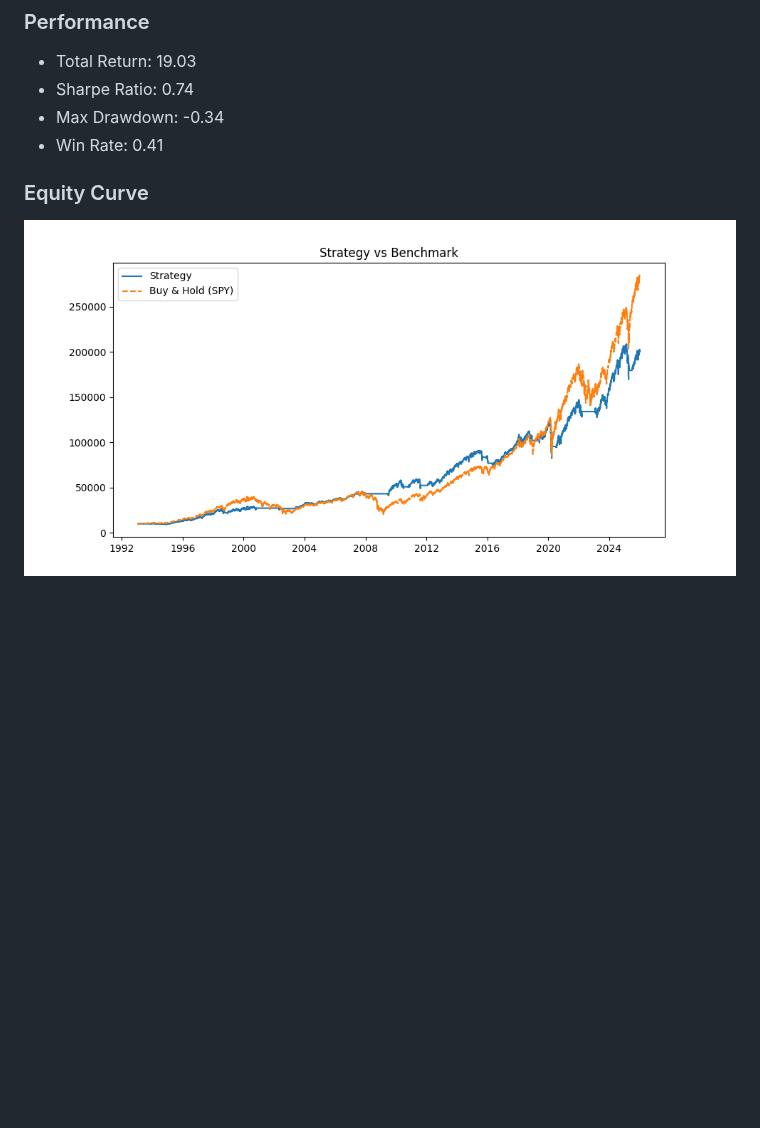
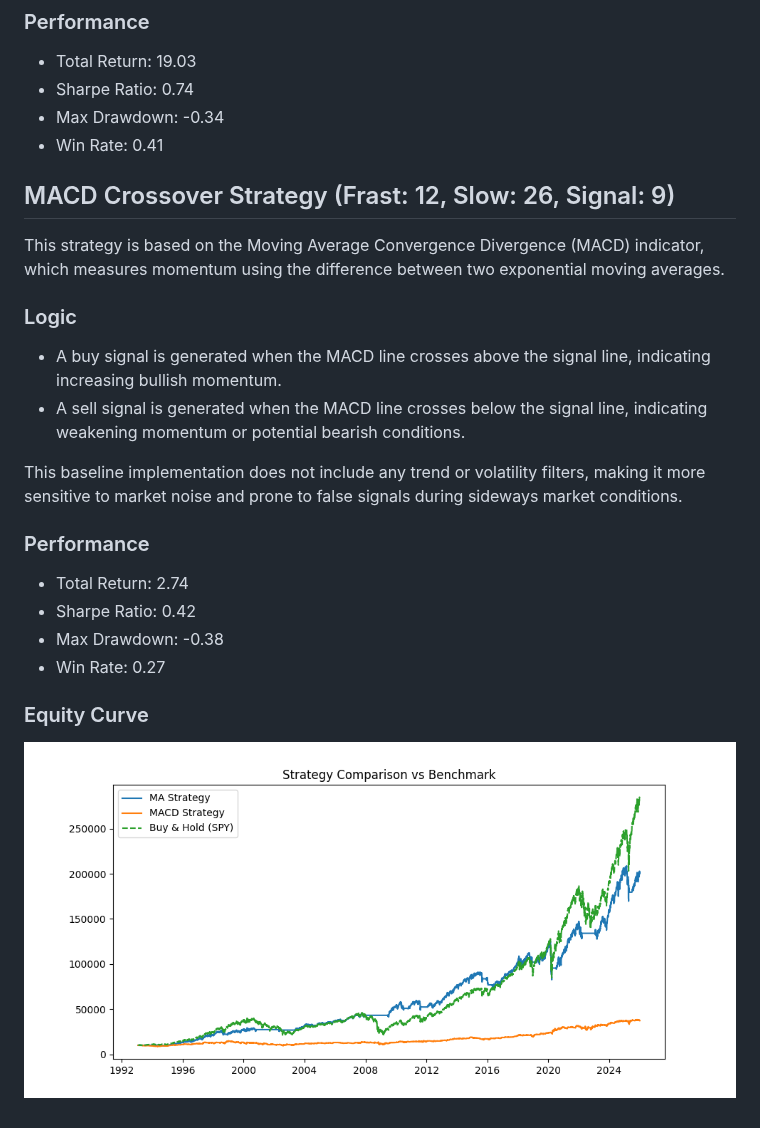
Before and after one commit to adricampos10/GoldenKeelResearch, a Markdown page: README.md, the part around the change. Rendered like a GitHub page; pictures changed too: equity_curve.png; blank space fills up the shorter version.

Commit message:
feat: add MACD crossover baseline strategy

```diff
--- a/README.md
+++ b/README.md
@@ -54,6 +54,24 @@ This strategy aims to capture medium-to-long term trends by following momentum a
 - Max Drawdown: -0.34
 - Win Rate: 0.41
 
+
+## MACD Crossover Strategy (Frast: 12, Slow: 26, Signal: 9)
+
+This strategy is based on the Moving Average Convergence Divergence (MACD) indicator, which measures momentum using the difference between two exponential moving averages.
+
+### Logic
+- A buy signal is generated when the MACD line crosses above the signal line, indicating increasing bullish momentum.
+- A sell signal is generated when the MACD line crosses below the signal line, indicating weakening momentum or potential bearish conditions.
+
+This baseline implementation does not include any trend or volatility filters, making it more sensitive to market noise and prone to false signals during sideways market conditions.
+
+### Performance
+- Total Return: 2.74
+- Sharpe Ratio: 0.42
+- Max Drawdown: -0.38
+- Win Rate: 0.27
+
+
 ### Equity Curve
 
 ![Equity Curve](equity_curve.png)
```
Also changed, not shown: 2 other files.
